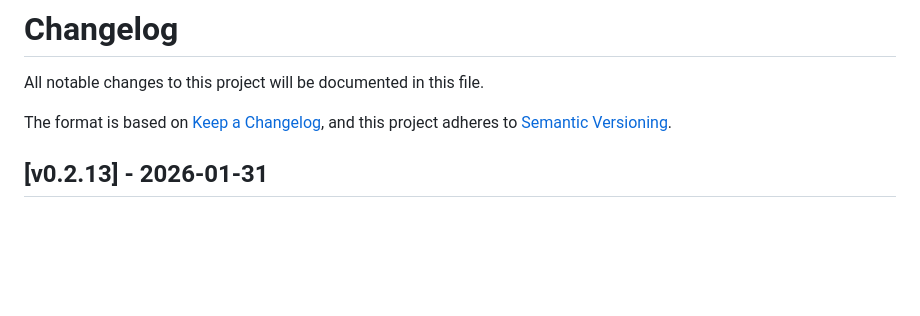
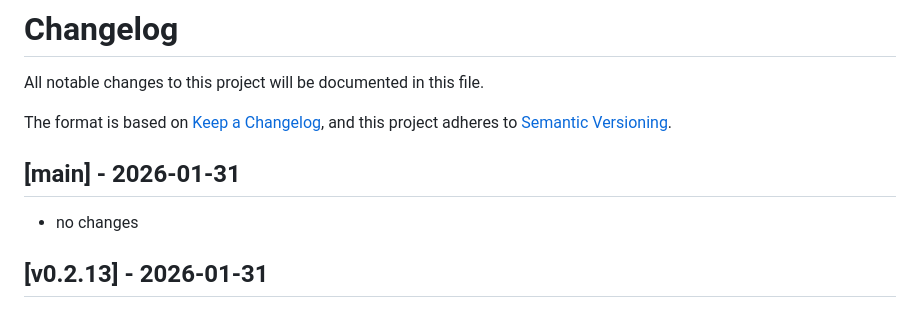
Before and after one commit to OutrageLabs/terX, a Markdown page: CHANGELOG.md, the part around the change. Rendered like a GitHub page; blank space fills up the shorter version.

Commit message:
docs: update CHANGELOG.md for main

```diff
--- a/CHANGELOG.md
+++ b/CHANGELOG.md
@@ -4,6 +4,10 @@ All notable changes to this project will be documented in this file.
 
 The format is based on [Keep a Changelog](https://keepachangelog.com/en/1.1.0/),
 and this project adheres to [Semantic Versioning](https://semver.org/spec/v2.0.0.html).
+
+## [main] - 2026-01-31
+
+- no changes
 
 ## [v0.2.13] - 2026-01-31
 
```
